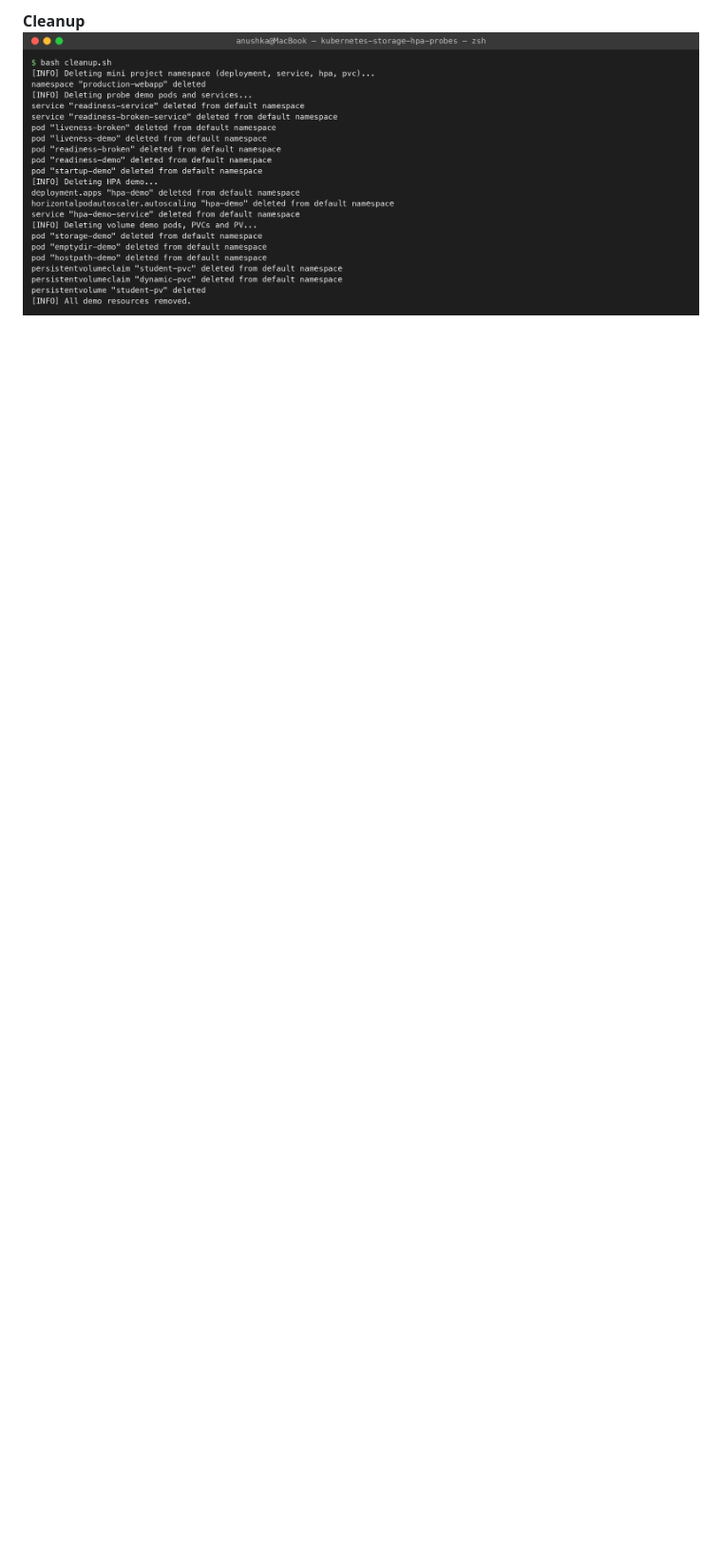
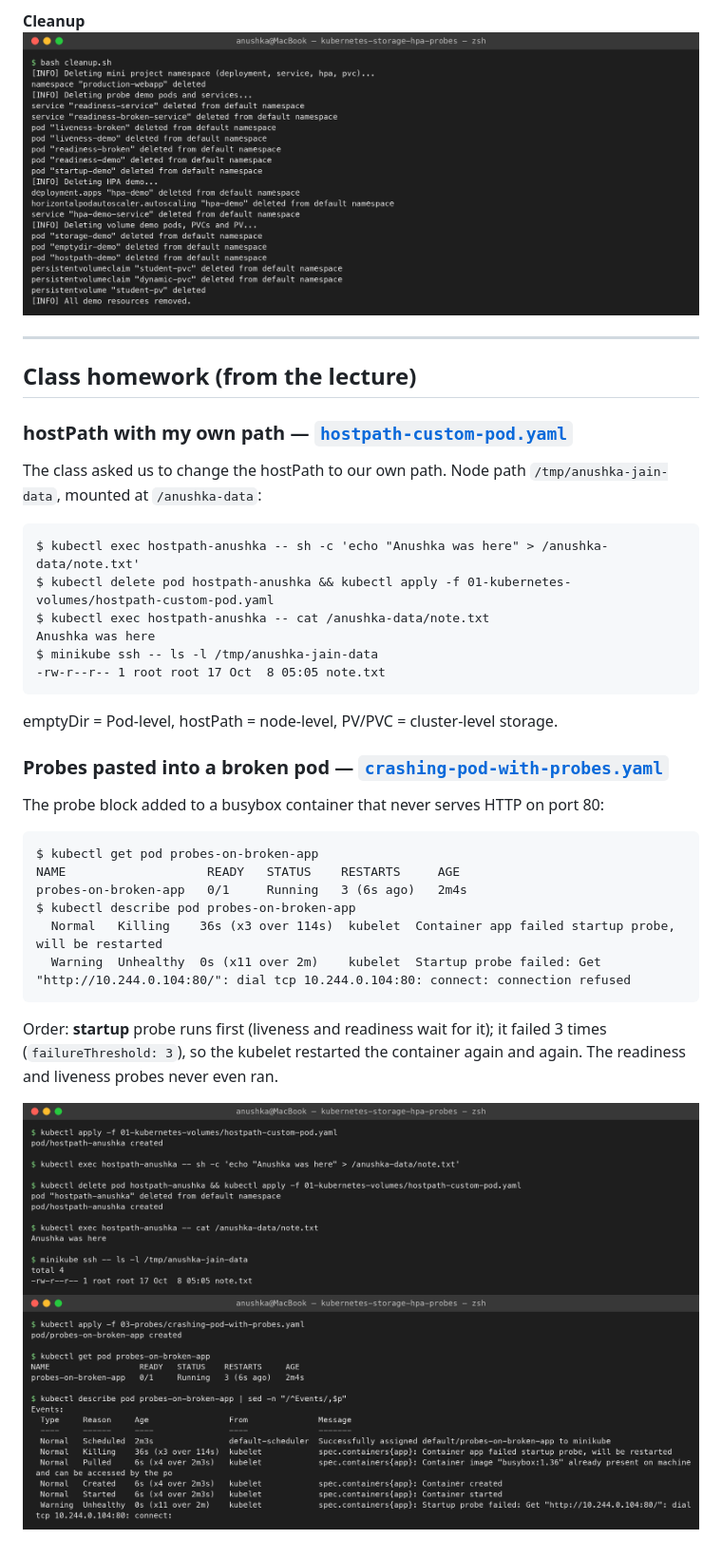
Before and after one commit to anushkabhansalii/devops-homework, a Markdown page: kubernetes-storage-hpa-probes/README.md, the part around the change. Shown at 95% size. Rendered like a GitHub page; pictures changed too: kubernetes-storage-hpa-probes/screenshots/17-hostpath-custom.png (added), kubernetes-storage-hpa-probes/screenshots/18-probes-failing.png (added); blank space fills up the shorter version.

Commit message:
Session 13: add class homework - custom hostPath and probes on a broken pod

````diff
--- a/kubernetes-storage-hpa-probes/README.md
+++ b/kubernetes-storage-hpa-probes/README.md
@@ -320,3 +320,33 @@ persistentvolume "student-pv" deleted
 
 **Cleanup**
 ![cleanup](screenshots/21-cleanup.png)
+
+---
+
+## Class homework (from the lecture)
+### hostPath with my own path — [`hostpath-custom-pod.yaml`](./01-kubernetes-volumes/hostpath-custom-pod.yaml)
+The class asked us to change the hostPath to our own path. Node path `/tmp/anushka-jain-data`, mounted at `/anushka-data`:
+```text
+$ kubectl exec hostpath-anushka -- sh -c 'echo "Anushka was here" > /anushka-data/note.txt'
+$ kubectl delete pod hostpath-anushka && kubectl apply -f 01-kubernetes-volumes/hostpath-custom-pod.yaml
+$ kubectl exec hostpath-anushka -- cat /anushka-data/note.txt
+Anushka was here
+$ minikube ssh -- ls -l /tmp/anushka-jain-data
+-rw-r--r-- 1 root root 17 Oct  8 05:05 note.txt
+```
+emptyDir = Pod-level, hostPath = node-level, PV/PVC = cluster-level storage.
+
+### Probes pasted into a broken pod — [`crashing-pod-with-probes.yaml`](./03-probes/crashing-pod-with-probes.yaml)
+The probe block added to a busybox container that never serves HTTP on port 80:
+```text
+$ kubectl get pod probes-on-broken-app
+NAME                   READY   STATUS    RESTARTS     AGE
+probes-on-broken-app   0/1     Running   3 (6s ago)   2m4s
+$ kubectl describe pod probes-on-broken-app
+  Normal   Killing    36s (x3 over 114s)  kubelet  Container app failed startup probe, will be restarted
+  Warning  Unhealthy  0s (x11 over 2m)    kubelet  Startup probe failed: Get "http://10.244.0.104:80/": dial tcp 10.244.0.104:80: connect: connection refused
+```
+Order: **startup** probe runs first (liveness and readiness wait for it); it failed 3 times (`failureThreshold: 3`), so the kubelet restarted the container again and again. The readiness and liveness probes never even ran.
+
+![hostPath custom path](screenshots/17-hostpath-custom.png)
+![probes failing](screenshots/18-probes-failing.png)
````
Also changed, not shown: 2 other files.
